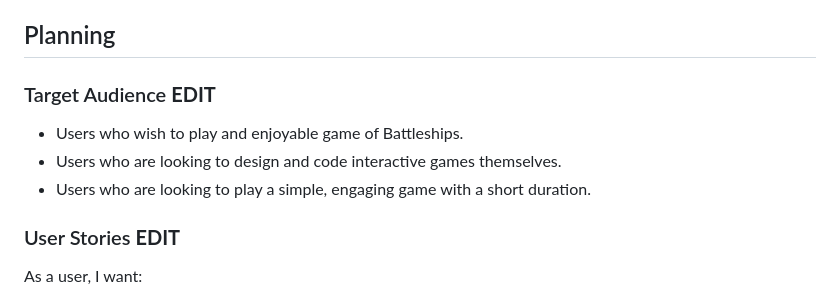
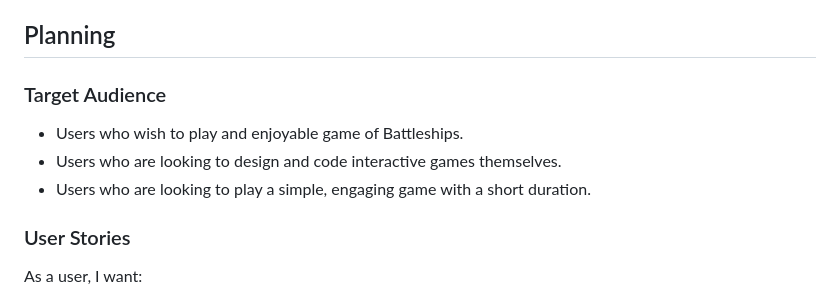
Before and after one commit to bens6477/battleships, a Markdown page: README.md, the part around the change printed below. Drawn GitHub-style.

```diff
--- a/README.md
+++ b/README.md
@@ -54,12 +55,12 @@ COMPLETEd
     * [Media](#media)
 
 ## Planning
-### Target Audience **EDIT**
+### Target Audience
 * Users who wish to play and enjoyable game of Battleships.
 * Users who are looking to design and code interactive games themselves.
 * Users who are looking to play a simple, engaging game with a short duration.
 
-### User Stories **EDIT**
+### User Stories
 As a user, I want:
 * A simple, clean layout, providing everything I need for smooth gameplay.
 * To view instructions on how to play the game.
```
Also changed, not shown: other parts of README.md (+4 -3 lines), assets/images/logic-flowchart.png (added), assets/images/site-overview.png (added), 1 other file.
